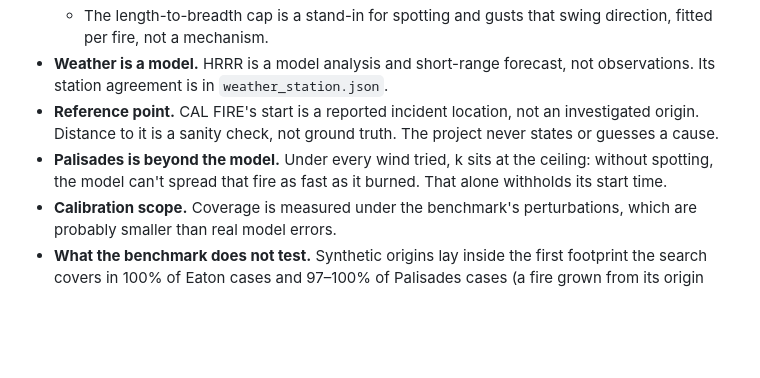
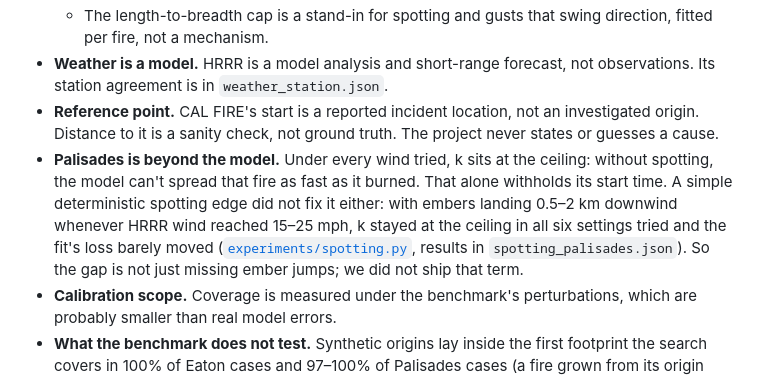
Before and after one commit to jonathantsang26/metahacks, a Markdown page: README.md, the part around the change. Drawn GitHub-style; blank space fills up the shorter version.

Commit message:
README: record the negative spotting experiment under the Palisades limitation

```diff
--- a/README.md
+++ b/README.md
@@ -190,7 +190,7 @@ What it shows:
   - The length-to-breadth cap is a stand-in for spotting and gusts that swing direction, fitted per fire, not a mechanism.
 - **Weather is a model.** HRRR is a model analysis and short-range forecast, not observations. Its station agreement is in `weather_station.json`.
 - **Reference point.** CAL FIRE's start is a reported incident location, not an investigated origin. Distance to it is a sanity check, not ground truth. The project never states or guesses a cause.
-- **Palisades is beyond the model.** Under every wind tried, k sits at the ceiling: without spotting, the model can't spread that fire as fast as it burned. That alone withholds its start time.
+- **Palisades is beyond the model.** Under every wind tried, k sits at the ceiling: without spotting, the model can't spread that fire as fast as it burned. That alone withholds its start time. A simple deterministic spotting edge did not fix it either: with embers landing 0.5–2 km downwind whenever HRRR wind reached 15–25 mph, k stayed at the ceiling in all six settings tried and the fit's loss barely moved ([`experiments/spotting.py`](pipeline/experiments/spotting.py), results in `spotting_palisades.json`). So the gap is not just missing ember jumps; we did not ship that term.
 - **Calibration scope.** Coverage is measured under the benchmark's perturbations, which are probably smaller than real model errors.
 - **What the benchmark does not test.** Synthetic origins lay inside the first footprint the search covers in 100% of Eaton cases and 97–100% of Palisades cases (a fire grown from its origin almost always contains it). For Eaton, CAL FIRE's reported point lies 1.7 km outside the first mapped perimeter, a case the benchmark never exercises.
 - **Thin calibration samples.** Calibration rests on 15 unseen cases per scenario.
```
